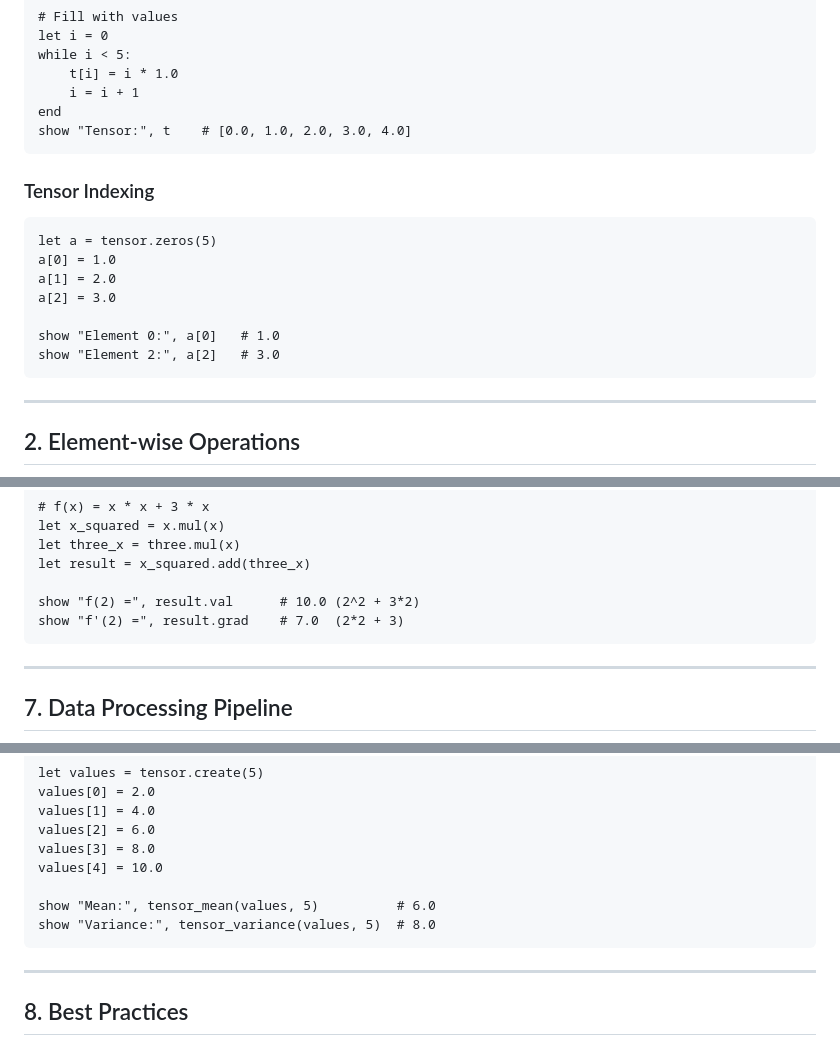
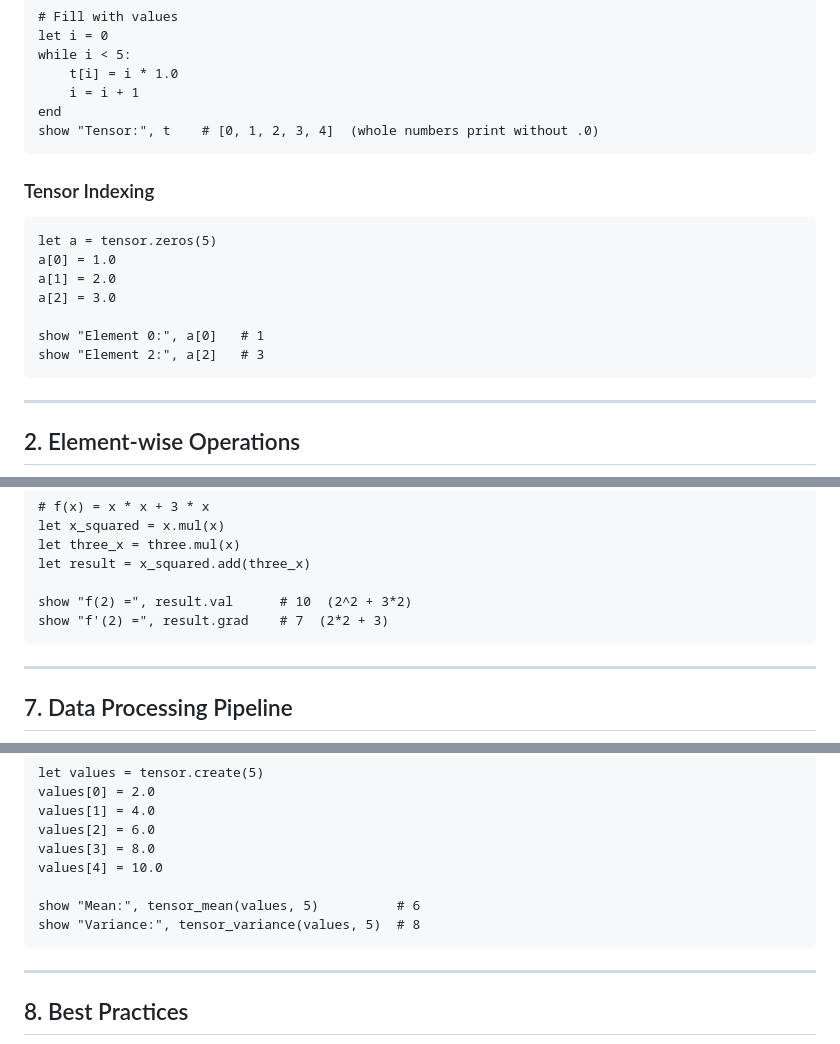
Before and after one commit to anshumali19/GlowLang-core, a Markdown page: docs/ai_ml_guide.md, 3 parts joined by grey strips. Drawn GitHub-style.

Commit message:
Docs: whole-number results are integers; fix the AI guide's printed values
type(2.5 * 2) is "int" and 3.0 prints as 3. The reference now states the
rule (and how to show decimals with format), and the AI/ML guide's example
outputs match what GlowLang prints.

````diff
--- a/docs/ai_ml_guide.md
+++ b/docs/ai_ml_guide.md
@@ -32,7 +32,7 @@ while i < 5:
     t[i] = i * 1.0
     i = i + 1
 end
-show "Tensor:", t    # [0.0, 1.0, 2.0, 3.0, 4.0]
+show "Tensor:", t    # [0, 1, 2, 3, 4]  (whole numbers print without .0)
 ```
 
 ### Tensor Indexing
@@ -42,8 +42,8 @@ a[0] = 1.0
 a[1] = 2.0
 a[2] = 3.0
 
-show "Element 0:", a[0]   # 1.0
-show "Element 2:", a[2]   # 3.0
+show "Element 0:", a[0]   # 1
+show "Element 2:", a[2]   # 3
 ```
 
 ---
@@ -278,8 +278,8 @@ let x_squared = x.mul(x)
 let three_x = three.mul(x)
 let result = x_squared.add(three_x)
 
-show "f(2) =", result.val      # 10.0 (2^2 + 3*2)
-show "f'(2) =", result.grad    # 7.0  (2*2 + 3)
+show "f(2) =", result.val      # 10  (2^2 + 3*2)
+show "f'(2) =", result.grad    # 7  (2*2 + 3)
 ```
 
 ---
@@ -366,8 +366,8 @@ values[2] = 6.0
 values[3] = 8.0
 values[4] = 10.0
 
-show "Mean:", tensor_mean(values, 5)          # 6.0
-show "Variance:", tensor_variance(values, 5)  # 8.0
+show "Mean:", tensor_mean(values, 5)          # 6
+show "Variance:", tensor_variance(values, 5)  # 8
 ```
 
 ---
````
Also changed, not shown: docs/language_reference.md (+7 -0 lines).
